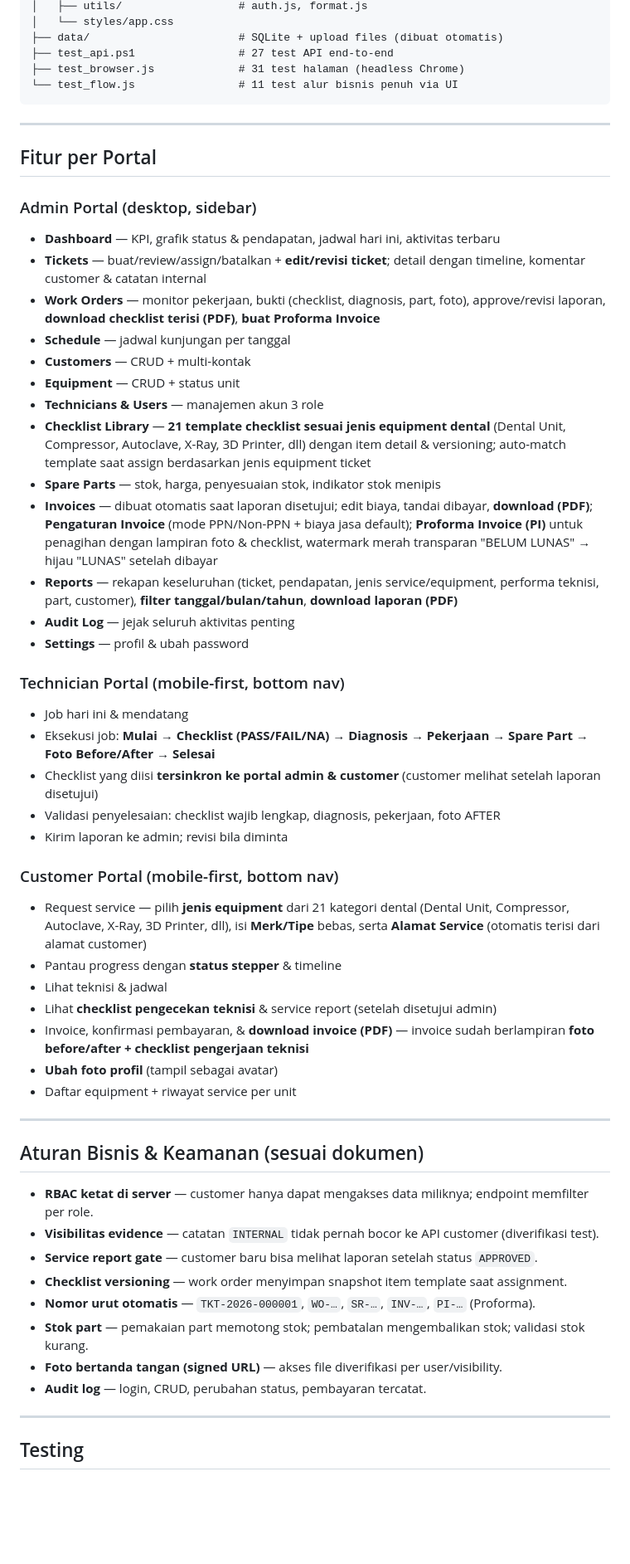
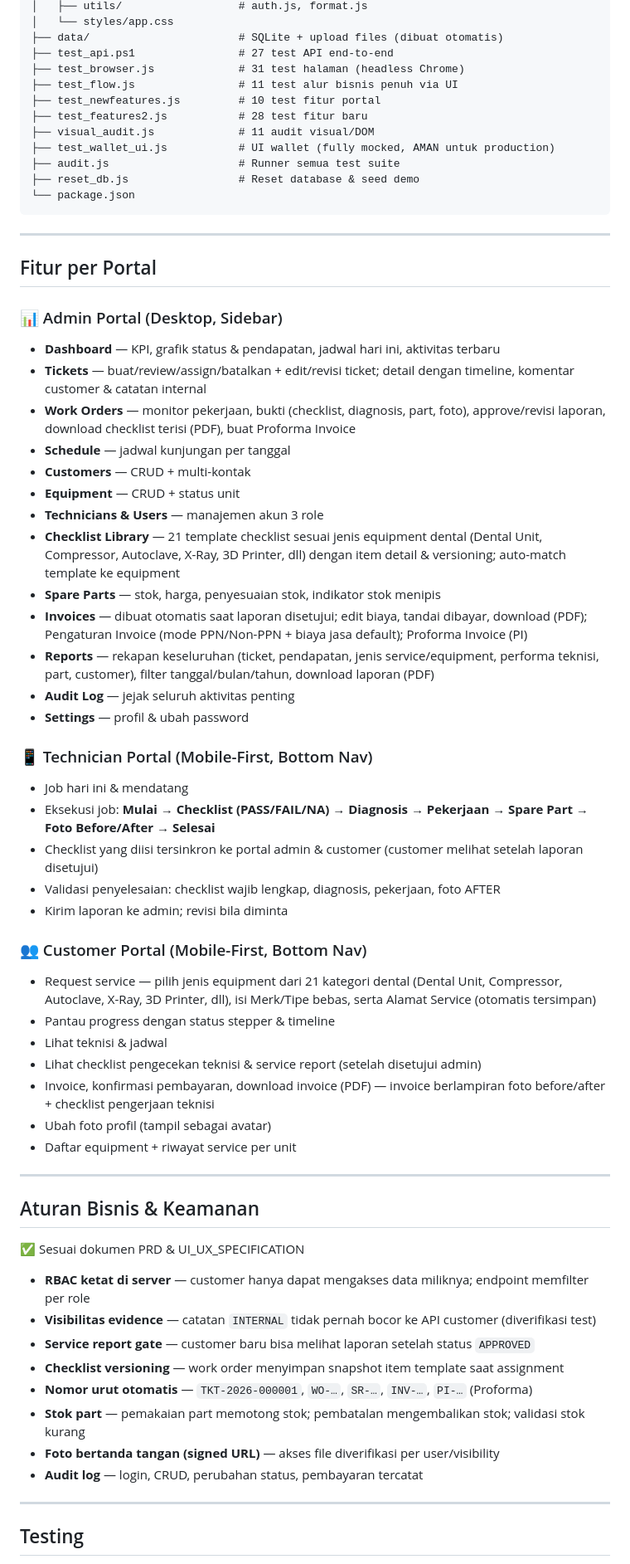
Before and after one commit to ifansetiawan27/Dent-Tech, a Markdown page: README.md, the part around one of its changes. Shown at 83% size. Drawn GitHub-style; blank space fills up the shorter version.

Commit message:
docs: rapihkan README.md dengan TOC, fix formatting, dan tambahkan callout penting

````diff
--- a/README.md
+++ b/README.md
@@ -81,56 +114,68 @@ Dent Tech/
 ├── data/                       # SQLite + upload files (dibuat otomatis)
 ├── test_api.ps1                # 27 test API end-to-end
 ├── test_browser.js             # 31 test halaman (headless Chrome)
-└── test_flow.js                # 11 test alur bisnis penuh via UI
+├── test_flow.js                # 11 test alur bisnis penuh via UI
+├── test_newfeatures.js         # 10 test fitur portal
+├── test_features2.js           # 28 test fitur baru
+├── visual_audit.js             # 11 audit visual/DOM
+├── test_wallet_ui.js           # UI wallet (fully mocked, AMAN untuk production)
+├── audit.js                    # Runner semua test suite
+├── reset_db.js                 # Reset database & seed demo
+└── package.json
 ```
 
 ---
 
 ## Fitur per Portal
 
-### Admin Portal (desktop, sidebar)
+### 📊 Admin Portal (Desktop, Sidebar)
+
 - **Dashboard** — KPI, grafik status & pendapatan, jadwal hari ini, aktivitas terbaru
-- **Tickets** — buat/review/assign/batalkan + **edit/revisi ticket**; detail dengan timeline, komentar customer & catatan internal
-- **Work Orders** — monitor pekerjaan, bukti (checklist, diagnosis, part, foto), approve/revisi laporan, **download checklist terisi (PDF)**, **buat Proforma Invoice**
+- **Tickets** — buat/review/assign/batalkan + edit/revisi ticket; detail dengan timeline, komentar customer & catatan internal
+- **Work Orders** — monitor pekerjaan, bukti (checklist, diagnosis, part, foto), approve/revisi laporan, download checklist terisi (PDF), buat Proforma Invoice
 - **Schedule** — jadwal kunjungan per tanggal
 - **Customers** — CRUD + multi-kontak
 - **Equipment** — CRUD + status unit
 - **Technicians & Users** — manajemen akun 3 role
-- **Checklist Library** — **21 template checklist sesuai jenis equipment dental** (Dental Unit, Compressor, Autoclave, X-Ray, 3D Printer, dll) dengan item detail & versioning; auto-match template saat assign berdasarkan jenis equipment ticket
+- **Checklist Library** — 21 template checklist sesuai jenis equipment dental (Dental Unit, Compressor, Autoclave, X-Ray, 3D Printer, dll) dengan item detail & versioning; auto-match template ke equipment
 - **Spare Parts** — stok, harga, penyesuaian stok, indikator stok menipis
-- **Invoices** — dibuat otomatis saat laporan disetujui; edit biaya, tandai dibayar, **download (PDF)**; **Pengaturan Invoice** (mode PPN/Non-PPN + biaya jasa default); **Proforma Invoice (PI)** untuk penagihan dengan lampiran foto & checklist, watermark merah transparan "BELUM LUNAS" → hijau "LUNAS" setelah dibayar
-- **Reports** — rekapan keseluruhan (ticket, pendapatan, jenis service/equipment, performa teknisi, part, customer), **filter tanggal/bulan/tahun**, **download laporan (PDF)**
+- **Invoices** — dibuat otomatis saat laporan disetujui; edit biaya, tandai dibayar, download (PDF); Pengaturan Invoice (mode PPN/Non-PPN + biaya jasa default); Proforma Invoice (PI)
+- **Reports** — rekapan keseluruhan (ticket, pendapatan, jenis service/equipment, performa teknisi, part, customer), filter tanggal/bulan/tahun, download laporan (PDF)
 - **Audit Log** — jejak seluruh aktivitas penting
 - **Settings** — profil & ubah password
 
-### Technician Portal (mobile-first, bottom nav)
+### 📱 Technician Portal (Mobile-First, Bottom Nav)
+
 - Job hari ini & mendatang
 - Eksekusi job: **Mulai → Checklist (PASS/FAIL/NA) → Diagnosis → Pekerjaan → Spare Part → Foto Before/After → Selesai**
-- Checklist yang diisi **tersinkron ke portal admin & customer** (customer melihat setelah laporan disetujui)
+- Checklist yang diisi tersinkron ke portal admin & customer (customer melihat setelah laporan disetujui)
 - Validasi penyelesaian: checklist wajib lengkap, diagnosis, pekerjaan, foto AFTER
 - Kirim laporan ke admin; revisi bila diminta
 
-### Customer Portal (mobile-first, bottom nav)
-- Request service — pilih **jenis equipment** dari 21 kategori dental (Dental Unit, Compressor, Autoclave, X-Ray, 3D Printer, dll), isi **Merk/Tipe** bebas, serta **Alamat Service** (otomatis terisi dari alamat customer)
-- Pantau progress dengan **status stepper** & timeline
+### 👥 Customer Portal (Mobile-First, Bottom Nav)
+
+- Request service — pilih jenis equipment dari 21 kategori dental (Dental Unit, Compressor, Autoclave, X-Ray, 3D Printer, dll), isi Merk/Tipe bebas, serta Alamat Service (otomatis tersimpan)
+- Pantau progress dengan status stepper & timeline
 - Lihat teknisi & jadwal
-- Lihat **checklist pengecekan teknisi** & service report (setelah disetujui admin)
-- Invoice, konfirmasi pembayaran, & **download invoice (PDF)** — invoice sudah berlampiran **foto before/after + checklist pengerjaan teknisi**
-- **Ubah foto profil** (tampil sebagai avatar)
+- Lihat checklist pengecekan teknisi & service report (setelah disetujui admin)
+- Invoice, konfirmasi pembayaran, download invoice (PDF) — invoice berlampiran foto before/after + checklist pengerjaan teknisi
+- Ubah foto profil (tampil sebagai avatar)
 - Daftar equipment + riwayat service per unit
 
 ---
 
-## Aturan Bisnis & Keamanan (sesuai dokumen)
+## Aturan Bisnis & Keamanan
 
-- **RBAC ketat di server** — customer hanya dapat mengakses data miliknya; endpoint memfilter per role.
-- **Visibilitas evidence** — catatan `INTERNAL` tidak pernah bocor ke API customer (diverifikasi test).
-- **Service report gate** — customer baru bisa melihat laporan setelah status `APPROVED`.
-- **Checklist versioning** — work order menyimpan snapshot item template saat assignment.
-- **Nomor urut otomatis** — `TKT-2026-000001`, `WO-…`, `SR-…`, `INV-…`, `PI-…` (Proforma).
-- **Stok part** — pemakaian part memotong stok; pembatalan mengembalikan stok; validasi stok kurang.
-- **Foto bertanda tangan (signed URL)** — akses file diverifikasi per user/visibility.
-- **Audit log** — login, CRUD, perubahan status, pembayaran tercatat.
+✅ Sesuai dokumen PRD & UI_UX_SPECIFICATION
+
+- **RBAC ketat di server** — customer hanya dapat mengakses data miliknya; endpoint memfilter per role
+- **Visibilitas evidence** — catatan `INTERNAL` tidak pernah bocor ke API customer (diverifikasi test)
+- **Service report gate** — customer baru bisa melihat laporan setelah status `APPROVED`
+- **Checklist versioning** — work order menyimpan snapshot item template saat assignment
+- **Nomor urut otomatis** — `TKT-2026-000001`, `WO-…`, `SR-…`, `INV-…`, `PI-…` (Proforma)
+- **Stok part** — pemakaian part memotong stok; pembatalan mengembalikan stok; validasi stok kurang
+- **Foto bertanda tangan (signed URL)** — akses file diverifikasi per user/visibility
+- **Audit log** — login, CRUD, perubahan status, pembayaran tercatat
 
 ---
 
````
Also changed, not shown: other parts of README.md (+72 -26 lines).
